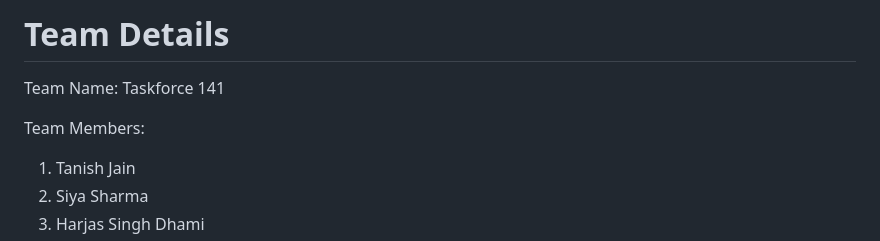
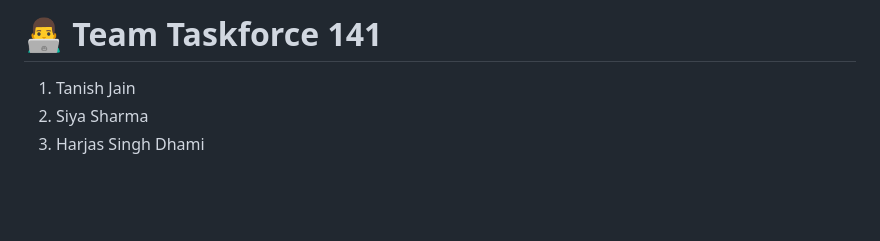
Before and after one commit to tanishjain101/GameED--Gamefied-Education-for-Rural-Development, a Markdown page: README.md, the part around the change. Rendered like a GitHub page; blank space fills up the shorter version.

```diff
--- a/README.md
+++ b/README.md
@@ -1,7 +1,4 @@
-# Team Details
-Team Name: Taskforce 141
-
-Team Members:
+# 👨‍💻 Team Taskforce 141
   1. Tanish Jain
   2. Siya Sharma
   3. Harjas Singh Dhami
```
